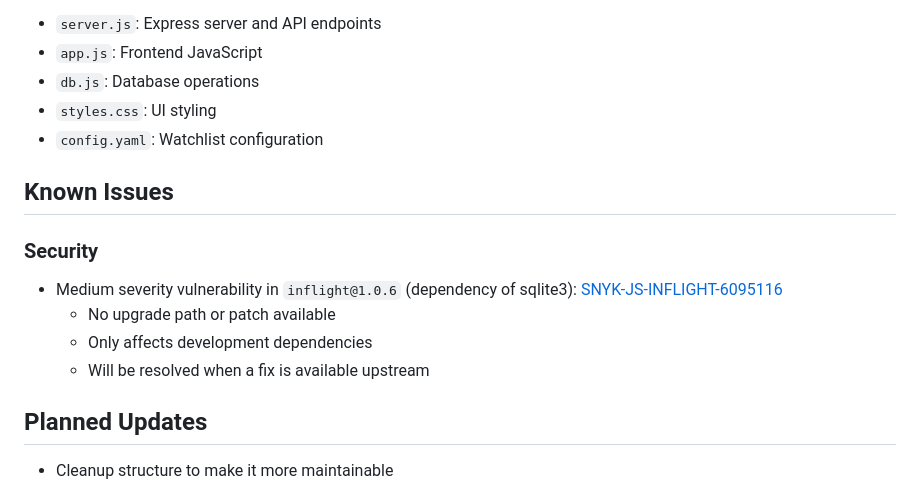
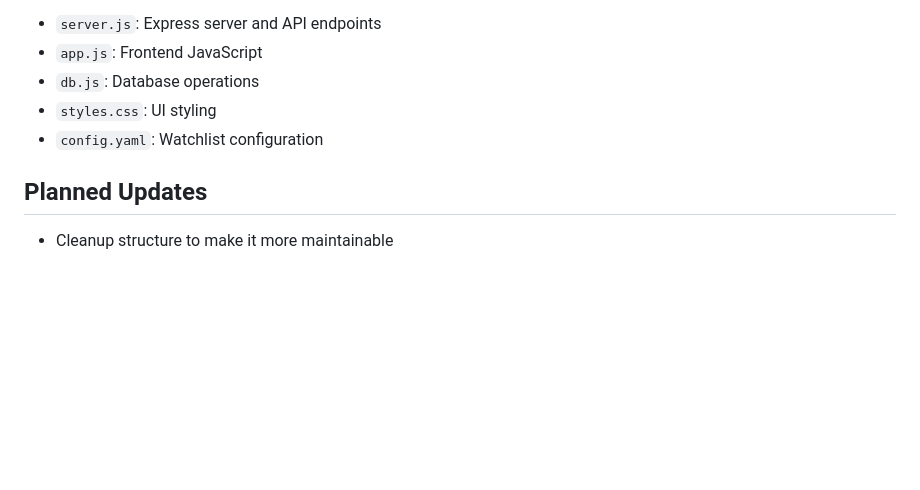
Before and after one commit to Firworksyt/PortfolioWrangler, a Markdown page: README.md, the part around the change. Rendered like a GitHub page; blank space fills up the shorter version.

Commit message:
docs: remove stale inflight/sqlite3 security warning

```diff
--- a/README.md
+++ b/README.md
@@ -156,15 +156,6 @@ The project uses a simple architecture:
 - `styles.css`: UI styling
 - `config.yaml`: Watchlist configuration
 
-## Known Issues
-
-### Security
-
-- Medium severity vulnerability in `inflight@1.0.6` (dependency of sqlite3): [SNYK-JS-INFLIGHT-6095116](https://security.snyk.io/vuln/SNYK-JS-INFLIGHT-6095116)
-  - No upgrade path or patch available
-  - Only affects development dependencies
-  - Will be resolved when a fix is available upstream
-
 ## Planned Updates
 
 - Cleanup structure to make it more maintainable
```
